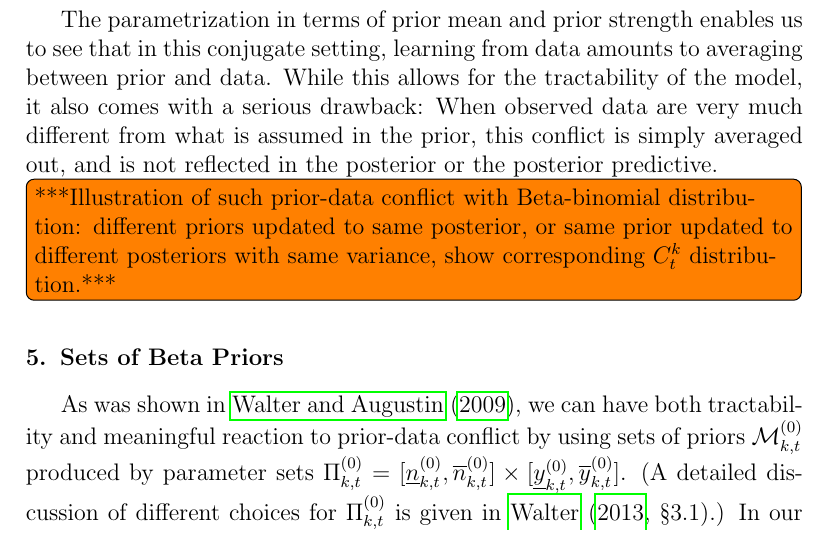
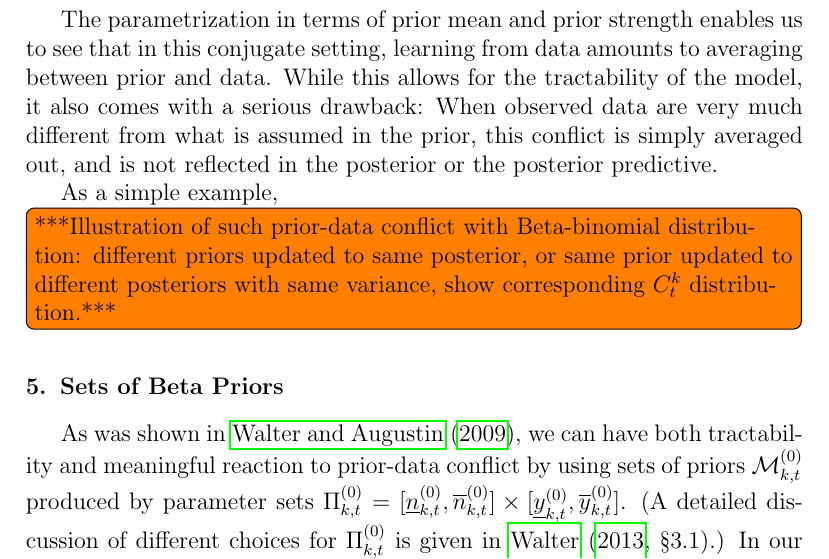
Before and after one commit to geeeero/ijar-npb, a LaTeX paper (ijar-npb-ms.tex): part of page 5 of 9, cut so that both start at the same text. Compiled offline with pdfLaTeX.

Commit message:
prior-data conflict illustration example

```diff
--- a/ijar-npb-ms.tex
+++ b/ijar-npb-ms.tex
@@ -318,6 +318,9 @@ When observed data are very much different from what is assumed in the prior,
 this conflict is simply averaged out,
 and is not reflected in the posterior or the posterior predictive.
 
+As a simple example,
+
+
 \td{***Illustration of such prior-data conflict with $\bebin$ distribution:
 different priors updated to same posterior,
 or same prior updated to different posteriors with same variance,
```
Also changed, not shown: 3 other files.
